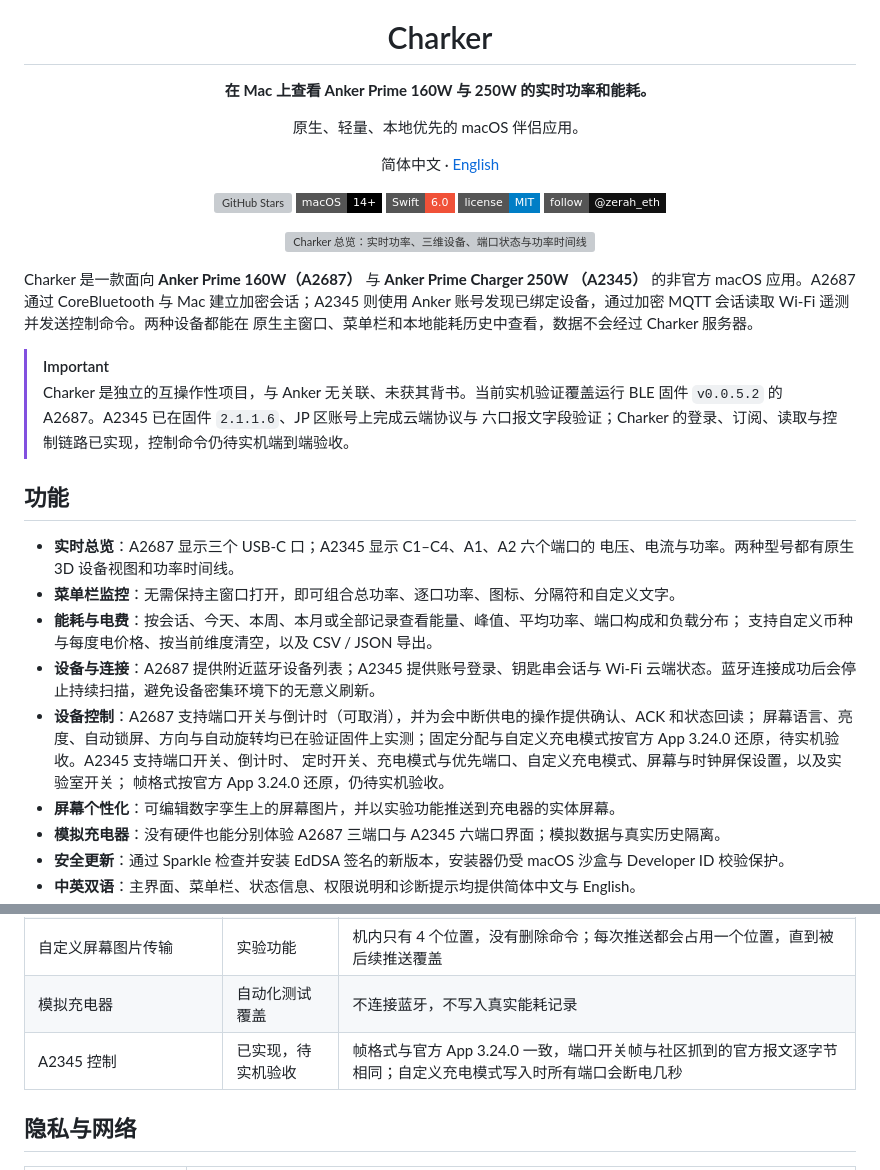
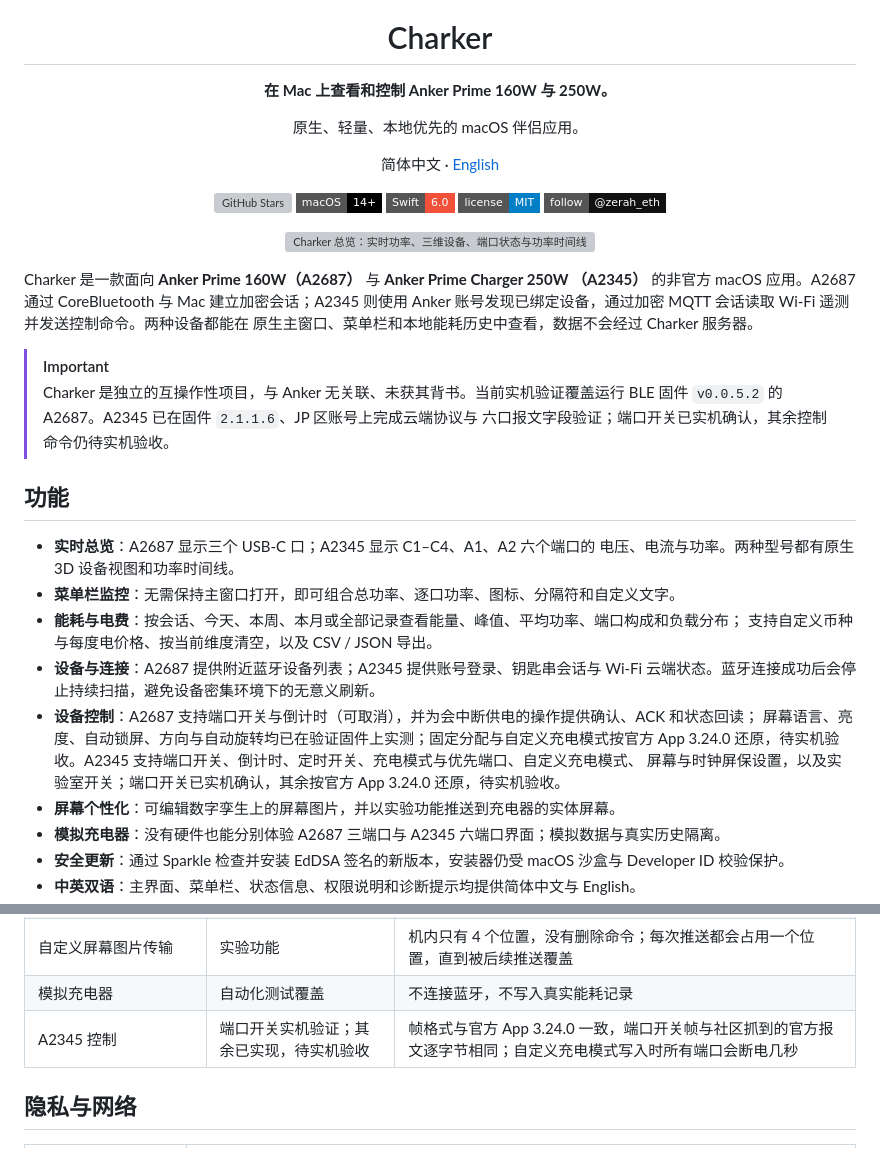
Before and after one commit to qzz0518/Charker, a Markdown page: README.md, 2 parts joined by grey strips. GitHub-like rendering; badges without logos; grey boxes are pictures that could not be loaded.

```diff
--- a/README.md
+++ b/README.md
@@ -1,7 +1,7 @@
 <div align="center">
   <img src="Resources/Screenshots/app-icon-rounded.png" width="128" alt="Charker 图标" />
   <h1>Charker</h1>
-  <p><strong>在 Mac 上查看 Anker Prime 160W 与 250W 的实时功率和能耗。</strong></p>
+  <p><strong>在 Mac 上查看和控制 Anker Prime 160W 与 250W。</strong></p>
   <p>原生、轻量、本地优先的 macOS 伴侣应用。</p>
   <p>简体中文 · <a href="README_EN.md">English</a></p>
   <p>
@@ -25,7 +25,7 @@ Charker 是一款面向 **Anker Prime 160W（A2687）** 与 **Anker Prime Charge
 > [!IMPORTANT]
 > Charker 是独立的互操作性项目，与 Anker 无关联、未获其背书。当前实机验证覆盖运行
 > BLE 固件 `v0.0.5.2` 的 A2687。A2345 已在固件 `2.1.1.6`、JP 区账号上完成云端协议与
-> 六口报文字段验证；Charker 的登录、订阅、读取与控制链路已实现，控制命令仍待实机端到端验收。
+> 六口报文字段验证；端口开关已实机确认，其余控制命令仍待实机验收。
 
 ## 功能
 
@@ -38,9 +38,8 @@ Charker 是一款面向 **Anker Prime 160W（A2687）** 与 **Anker Prime Charge
   Wi-Fi 云端状态。蓝牙连接成功后会停止持续扫描，避免设备密集环境下的无意义刷新。
 - **设备控制**：A2687 支持端口开关与倒计时（可取消），并为会中断供电的操作提供确认、ACK 和状态回读；
   屏幕语言、亮度、自动锁屏、方向与自动旋转均已在验证固件上实测；固定分配与自定义充电模式按官方 App 3.24.0
-  还原，待实机验收。A2345 支持端口开关、倒计时、
-  定时开关、充电模式与优先端口、自定义充电模式、屏幕与时钟屏保设置，以及实验室开关；
-  帧格式按官方 App 3.24.0 还原，仍待实机验收。
+  还原，待实机验收。A2345 支持端口开关、倒计时、定时开关、充电模式与优先端口、自定义充电模式、
+  屏幕与时钟屏保设置，以及实验室开关；端口开关已实机确认，其余按官方 App 3.24.0 还原，待实机验收。
 - **屏幕个性化**：可编辑数字孪生上的屏幕图片，并以实验功能推送到充电器的实体屏幕。
 - **模拟充电器**：没有硬件也能分别体验 A2687 三端口与 A2345 六端口界面；模拟数据与真实历史隔离。
 - **安全更新**：通过 Sparkle 检查并安装 EdDSA 签名的新版本，安装器仍受 macOS 沙盒与
@@ -138,7 +137,7 @@ A2687 同一时间只接受一个客户端，而且被其他客户端连接时
 | 端口开关与倒计时 | 已实现保护流程 | 会立即影响供电，仍应按自己的固件谨慎验证 |
 | 自定义屏幕图片传输 | 实验功能 | 机内只有 4 个位置，没有删除命令；每次推送都会占用一个位置，直到被后续推送覆盖 |
 | 模拟充电器 | 自动化测试覆盖 | 不连接蓝牙，不写入真实能耗记录 |
-| A2345 控制 | 已实现，待实机验收 | 帧格式与官方 App 3.24.0 一致，端口开关帧与社区抓到的官方报文逐字节相同；自定义充电模式写入时所有端口会断电几秒 |
+| A2345 控制 | 端口开关实机验证；其余已实现，待实机验收 | 帧格式与官方 App 3.24.0 一致，端口开关帧与社区抓到的官方报文逐字节相同；自定义充电模式写入时所有端口会断电几秒 |
 
 ## 隐私与网络
 
```
Also changed, not shown: README_EN.md (+7 -8 lines).
